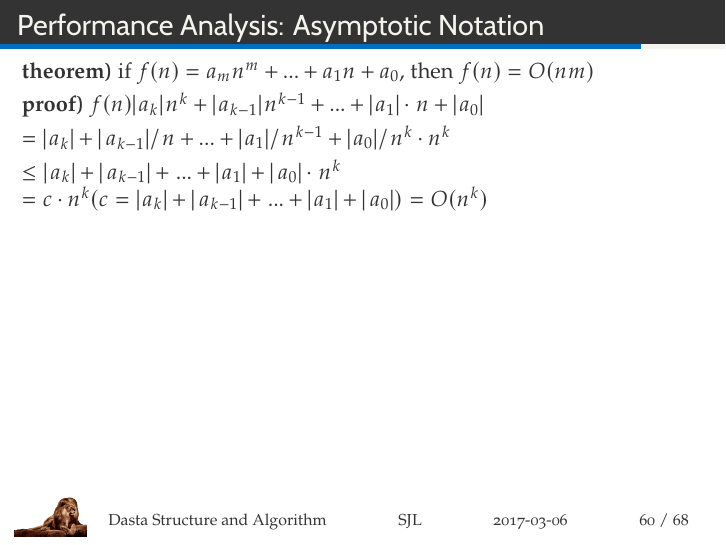
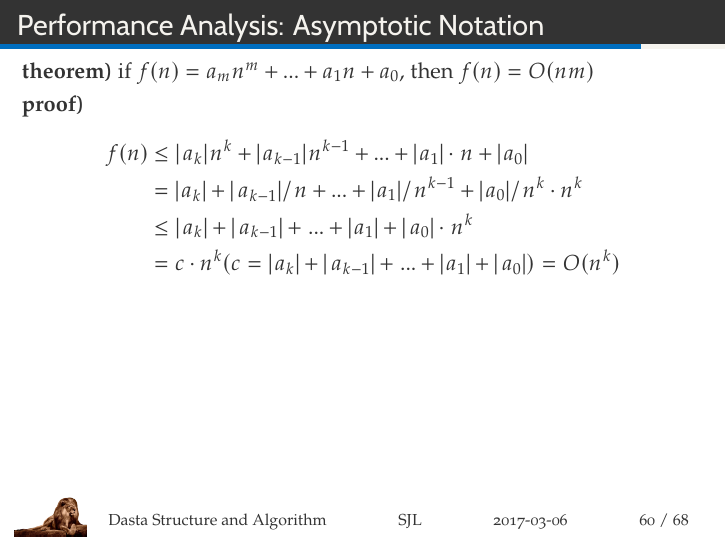
Before and after one commit to resourceful/lecture_dsa2017-1, LaTeX slides (DSA01-Intro/DSA_2017_01.tex): page 60 of 68. Compiled offline with XeLaTeX; a missing font is replaced by an installed copy or a similar font.

Commit message:
revised equations

```diff
--- a/DSA01-Intro/DSA_2017_01.tex
+++ b/DSA01-Intro/DSA_2017_01.tex
@@ -926,13 +926,14 @@ f(n) = O(g(n)) $\neq$  O(g(n)) = f(n)
 \textbf{theorem)} if $f(n) = a_{m}n^m + ... + a_1n + a_0$, then $f(n) = O(nm)$
 
 \textbf{proof)}
-$f(n)   |a_k|·n^k + |a_{k-1}|·n^{k-1} +...+ |a_1|\cdot n + |a_0|$
+\begin{align*}
+f(n) &\leq  |a_k|·n^k + |a_{k-1}|·n^{k-1} +...+ |a_1|\cdot n + |a_0| \\
+& = {|a_k| + |a_{k-1}|/n +...+ |a_1|/n^{k-1}+ |a_0|/n^k}\cdot n^k \\
+& \leq  {|a_k| + |a_{k-1}| +...+ |a_1| + |a_0|}\cdot n^k \\
+& = c\cdot n^k (c = |a_k|+|a_{k-1}|+...+|a_1|+|a_0|) = O(n^k)
+\end{align*}
+\end{frame}
 
-$ = {|a_k| + |a_{k-1}|/n +...+ |a_1|/n^{k-1}+ |a_0|/n^k}\cdot n^k $
-
-$ \leq  {|a_k| + |a_{k-1}| +...+ |a_1| + |a_0|}\cdot n^k$
-$ = c\cdot n^k (c = |a_k|+|a_{k-1}|+...+|a_1|+|a_0|) = O(n^k)$
-\end{frame}
 
 \begin{frame}[t]
   \frametitle{Performance Analysis: Asymptotic Notation}
```
Also changed, not shown: DSA01-Intro/DSA_2017_01.pdf, DSA01-Intro/Makefile.
